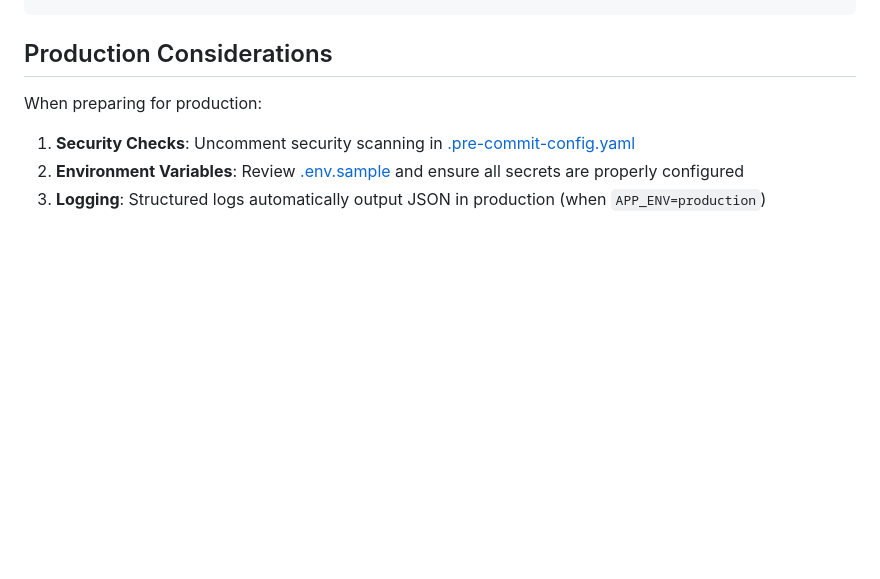
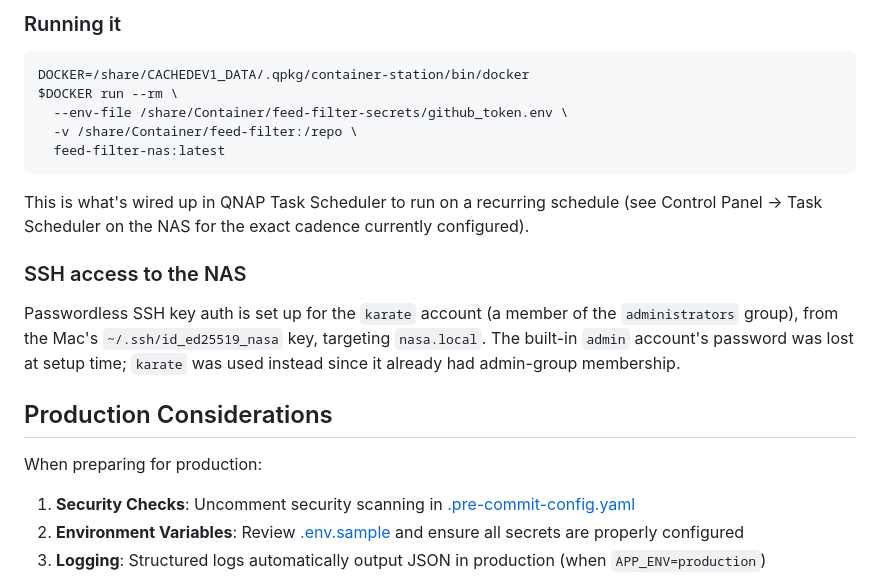
Before and after one commit to AnotherGuitar/feed-filter, a Markdown page: README.md, the part around one of its changes. Rendered like a GitHub page; blank space fills up the shorter version.

````diff
--- a/README.md
+++ b/README.md
@@ -177,3 +256,25 @@ make pre-commit
+### Running it
+
+```bash
+DOCKER=/share/CACHEDEV1_DATA/.qpkg/container-station/bin/docker
+$DOCKER run --rm \
+  --env-file /share/Container/feed-filter-secrets/github_token.env \
+  -v /share/Container/feed-filter:/repo \
+  feed-filter-nas:latest
+```
+
+This is what's wired up in QNAP Task Scheduler to run on a recurring
+schedule (see Control Panel -> Task Scheduler on the NAS for the exact
+cadence currently configured).
+
+### SSH access to the NAS
+
+Passwordless SSH key auth is set up for the `karate` account (a member of
+the `administrators` group), from the Mac's `~/.ssh/id_ed25519_nasa` key,
+targeting `nasa.local`. The built-in `admin` account's password was lost at
+setup time; `karate` was used instead since it already had admin-group
+membership.
+
 ## Production Considerations
 
 When preparing for production:
````
Also changed, not shown: other parts of README.md (+79 -0 lines).
